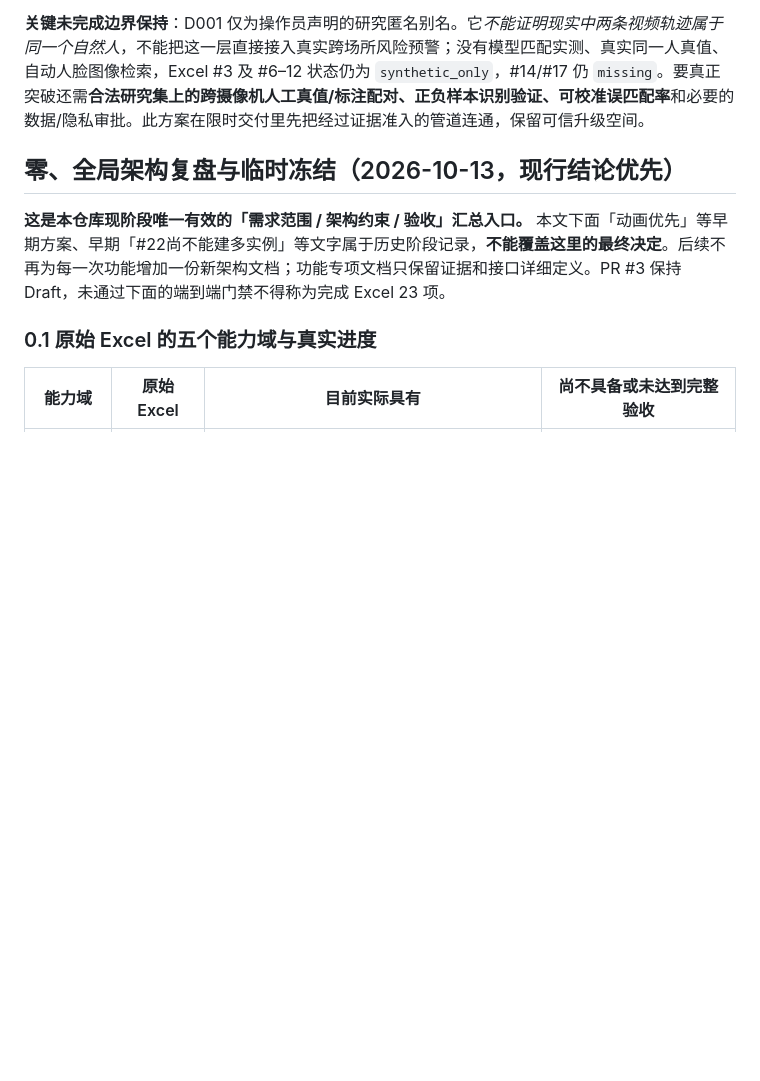
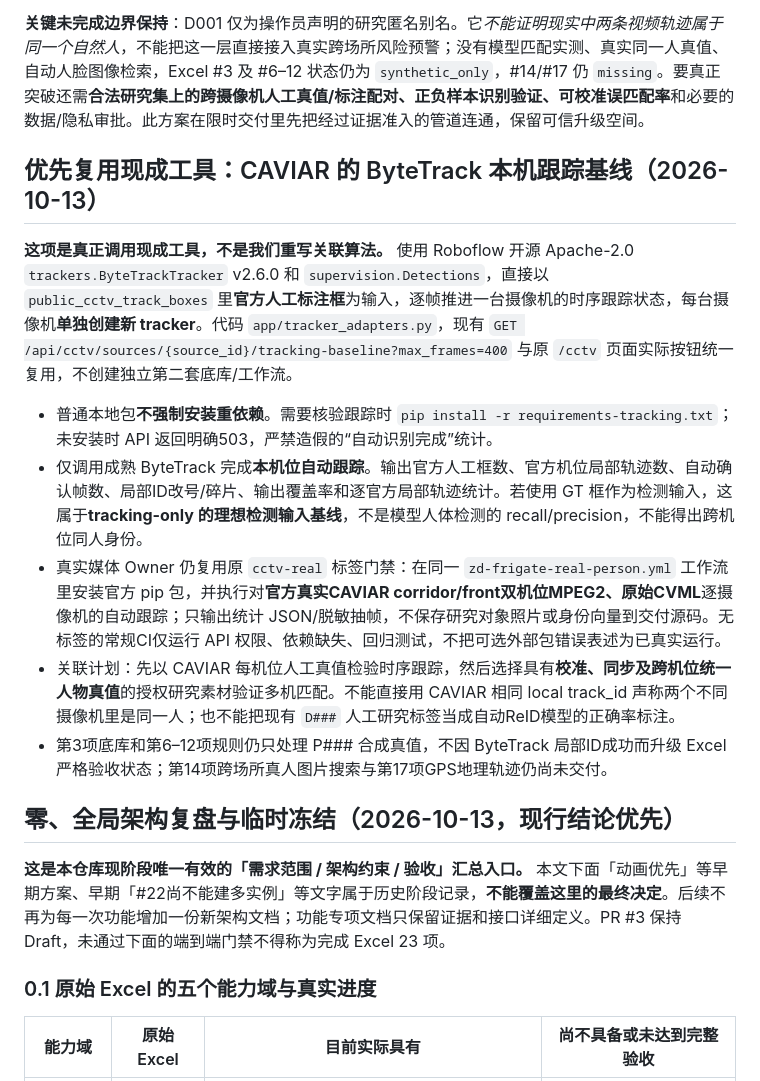
Before and after one commit to yituanxing/test3, a Markdown page: DELIVERY_SCOPE_20261013.md, the part around the change. GitHub-like rendering; blank space fills up the shorter version.

Commit message:
docs(delivery): implement third-party ByteTrack first on actual CVML camera-local tracking, keep cross-camera gap explicit

```diff
--- a/DELIVERY_SCOPE_20261013.md
+++ b/DELIVERY_SCOPE_20261013.md
@@ -54,6 +54,16 @@
 - 新增 `tests/test_research_linkage.py` 进行同库 API/SQLite/权限/审计/失效/撤销/同场景双摄像机计数、跨场所研究候选会话和身份库禁止污染回归，真实浏览器 `browser_manual_pseudonymous_link_two_cameras_one_candidate_visit` 测试受控研究事件两机位→一候选场所会话。
 
 **关键未完成边界保持**：D001 仅为操作员声明的研究匿名别名。它*不能证明现实中两条视频轨迹属于同一个自然人*，不能把这一层直接接入真实跨场所风险预警；没有模型匹配实测、真实同一人真值、自动人脸图像检索，Excel #3 及 #6–12 状态仍为 `synthetic_only`，#14/#17 仍 `missing`。要真正突破还需**合法研究集上的跨摄像机人工真值/标注配对、正负样本识别验证、可校准误匹配率**和必要的数据/隐私审批。此方案在限时交付里先把经过证据准入的管道连通，保留可信升级空间。
+
+## 优先复用现成工具：CAVIAR 的 ByteTrack 本机跟踪基线（2026-10-13）
+
+**这项是真正调用现成工具，不是我们重写关联算法。** 使用 Roboflow 开源 Apache-2.0 `trackers.ByteTrackTracker` v2.6.0 和 `supervision.Detections`，直接以 `public_cctv_track_boxes` 里**官方人工标注框**为输入，逐帧推进一台摄像机的时序跟踪状态，每台摄像机**单独创建新 tracker**。代码 `app/tracker_adapters.py`，现有 `GET /api/cctv/sources/{source_id}/tracking-baseline?max_frames=400` 与原 `/cctv` 页面实际按钮统一复用，不创建独立第二套底库/工作流。
+
+- 普通本地包**不强制安装重依赖**。需要核验跟踪时 `pip install -r requirements-tracking.txt`；未安装时 API 返回明确503，严禁造假的“自动识别完成”统计。
+- 仅调用成熟 ByteTrack 完成**本机位自动跟踪**。输出官方人工框数、官方机位局部轨迹数、自动确认帧数、局部ID改号/碎片、输出覆盖率和逐官方局部轨迹统计。若使用 GT 框作为检测输入，这属于**tracking-only 的理想检测输入基线**，不是模型人体检测的 recall/precision，不能得出跨机位同人身份。
+- 真实媒体 Owner 仍复用原 `cctv-real` 标签门禁：在同一 `zd-frigate-real-person.yml` 工作流里安装官方 pip 包，并执行对**官方真实CAVIAR corridor/front双机位MPEG2、原始CVML**逐摄像机的自动跟踪；只输出统计 JSON/脱敏抽帧，不保存研究对象照片或身份向量到交付源码。无标签的常规CI仅运行 API 权限、依赖缺失、回归测试，不把可选外部包错误表述为已真实运行。
+- 关联计划：先以 CAVIAR 每机位人工真值检验时序跟踪，然后选择具有**校准、同步及跨机位统一人物真值**的授权研究素材验证多机匹配。不能直接用 CAVIAR 相同 local track_id 声称两个不同摄像机里是同一人；也不能把现有 `D###` 人工研究标签当成自动ReID模型的正确率标注。
+- 第3项底库和第6–12项规则仍只处理 P### 合成真值，不因 ByteTrack 局部ID成功而升级 Excel 严格验收状态；第14项跨场所真人图片搜索与第17项GPS地理轨迹仍尚未交付。
 
 ## 零、全局架构复盘与临时冻结（2026-10-13，现行结论优先）
 
```
